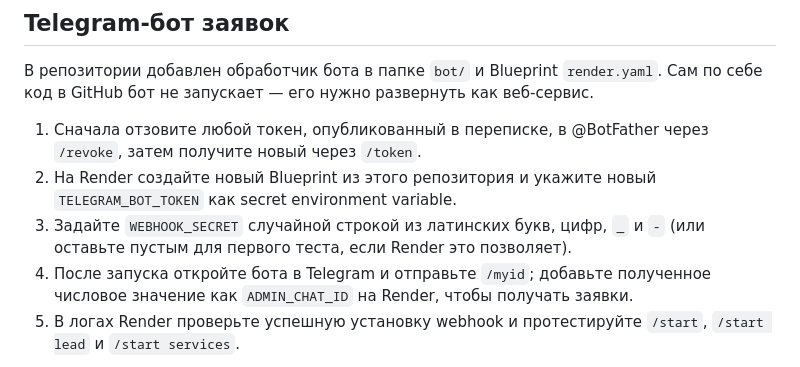
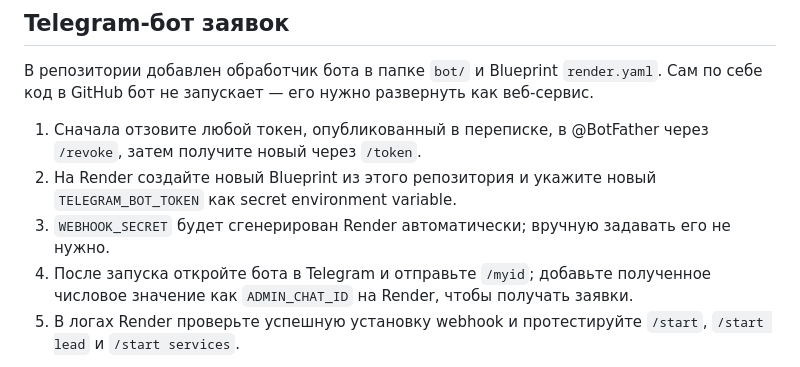
Before and after one commit to alextopcars/belgorod, a Markdown page: README.md, the part around the change. Rendered like a GitHub page.

Commit message:
Clarify Telegram bot hosting configuration

```diff
--- a/README.md
+++ b/README.md
@@ -39,7 +39,7 @@
 
 1. Сначала отзовите любой токен, опубликованный в переписке, в @BotFather через `/revoke`, затем получите новый через `/token`.
 2. На Render создайте новый Blueprint из этого репозитория и укажите новый `TELEGRAM_BOT_TOKEN` как secret environment variable.
-3. Задайте `WEBHOOK_SECRET` случайной строкой из латинских букв, цифр, `_` и `-` (или оставьте пустым для первого теста, если Render это позволяет).
+3. `WEBHOOK_SECRET` будет сгенерирован Render автоматически; вручную задавать его не нужно.
 4. После запуска откройте бота в Telegram и отправьте `/myid`; добавьте полученное числовое значение как `ADMIN_CHAT_ID` на Render, чтобы получать заявки.
 5. В логах Render проверьте успешную установку webhook и протестируйте `/start`, `/start lead` и `/start services`.
 
```
